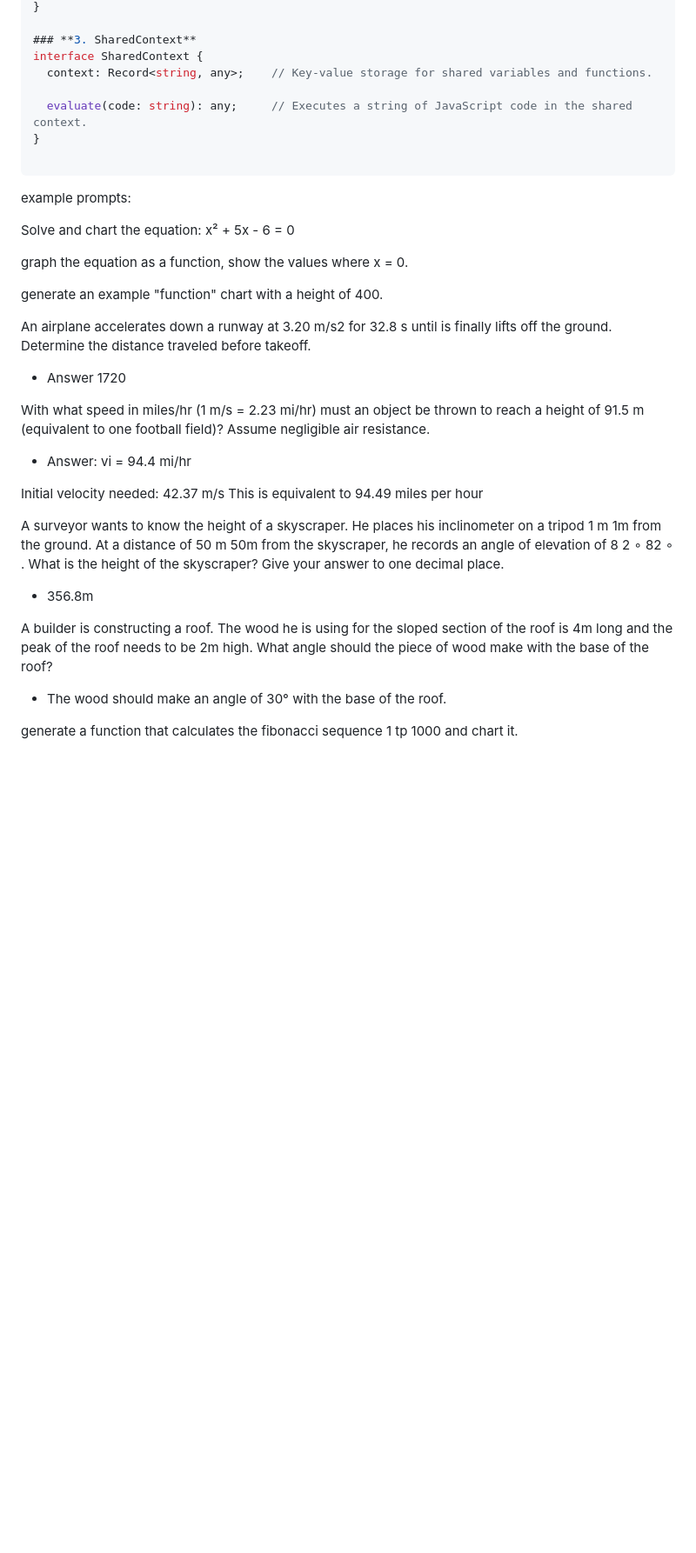
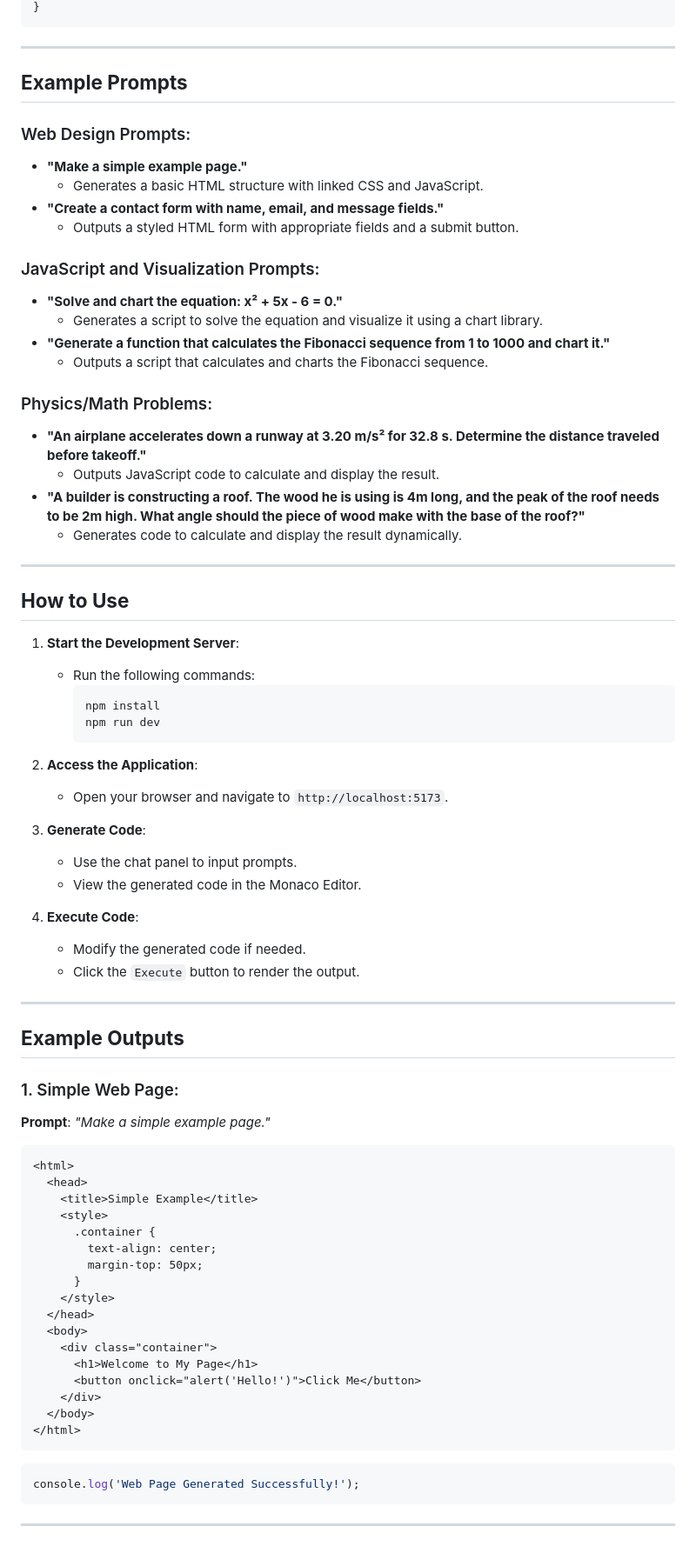
Before and after one commit to philwilliammee/web-developer, a Markdown page: README.md, the part around the change printed below. Shown: that part at 87% size. Rendered like a GitHub page; blank space fills up the shorter version.

````diff
--- a/README.md
+++ b/README.md
@@ -73,38 +68,76 @@ interface Notebook {
 }
-
-### **3. SharedContext**
-interface SharedContext {
-  context: Record<string, any>;    // Key-value storage for shared variables and functions.
-
-  evaluate(code: string): any;     // Executes a string of JavaScript code in the shared context.
-}
-
 ```
 
-example prompts:
+---
 
-Solve and chart the equation: x² + 5x - 6 = 0
+## **Example Prompts**
+### Web Design Prompts:
+- **"Make a simple example page."**
+  - Generates a basic HTML structure with linked CSS and JavaScript.
+- **"Create a contact form with name, email, and message fields."**
+  - Outputs a styled HTML form with appropriate fields and a submit button.
 
-graph the equation as a function, show the values where x = 0.
+### JavaScript and Visualization Prompts:
+- **"Solve and chart the equation: x² + 5x - 6 = 0."**
+  - Generates a script to solve the equation and visualize it using a chart library.
+- **"Generate a function that calculates the Fibonacci sequence from 1 to 1000 and chart it."**
+  - Outputs a script that calculates and charts the Fibonacci sequence.
 
-generate an example "function" chart with a height of 400.
+### Physics/Math Problems:
+- **"An airplane accelerates down a runway at 3.20 m/s² for 32.8 s. Determine the distance traveled before takeoff."**
+  - Outputs JavaScript code to calculate and display the result.
+- **"A builder is constructing a roof. The wood he is using is 4m long, and the peak of the roof needs to be 2m high. What angle should the piece of wood make with the base of the roof?"**
+  - Generates code to calculate and display the result dynamically.
 
+---
 
-An airplane accelerates down a runway at 3.20 m/s2 for 32.8 s until is finally lifts off the ground. Determine the distance traveled before takeoff.
-- Answer 1720
+## **How to Use**
+1. **Start the Development Server**:
+   - Run the following commands:
+     ```bash
+     npm install
+     npm run dev
+     ```
 
-With what speed in miles/hr (1 m/s = 2.23 mi/hr) must an object be thrown to reach a height of 91.5 m (equivalent to one football field)? Assume negligible air resistance.
-- Answer: vi = 94.4 mi/hr
+2. **Access the Application**:
+   - Open your browser and navigate to `http://localhost:5173`.
 
-Initial velocity needed: 42.37 m/s
-This is equivalent to 94.49 miles per hour
+3. **Generate Code**:
+   - Use the chat panel to input prompts.
+   - View the generated code in the Monaco Editor.
 
-A surveyor wants to know the height of a skyscraper. He places his inclinometer on a tripod  1 m 1m from the ground. At a distance of  50 m 50m from the skyscraper, he records an angle of elevation of  8 2 ∘ 82  ∘  .  What is the height of the skyscraper? Give your answer to one decimal place.
-- 356.8m
+4. **Execute Code**:
+   - Modify the generated code if needed.
+   - Click the `Execute` button to render the output.
 
+---
 
- A builder is constructing a roof. The wood he is using for the sloped section of the roof is 4m long and the peak of the roof needs to be 2m high. What angle should the piece of wood make with the base of the roof?
- - The wood should make an angle of 30° with the base of the roof.
+## **Example Outputs**
+### 1. Simple Web Page:
+**Prompt**: *"Make a simple example page."*
 
+```html
+<html>
+  <head>
+    <title>Simple Example</title>
+    <style>
+      .container {
+        text-align: center;
+        margin-top: 50px;
+      }
+    </style>
+  </head>
+  <body>
+    <div class="container">
+      <h1>Welcome to My Page</h1>
+      <button onclick="alert('Hello!')">Click Me</button>
+    </div>
+  </body>
+</html>
+```
 
-generate a function that calculates the fibonacci sequence 1 tp 1000 and chart it.
+```javascript
+console.log('Web Page Generated Successfully!');
+```
+
+---
````
Also changed, not shown: other parts of README.md (+45 -50 lines).
